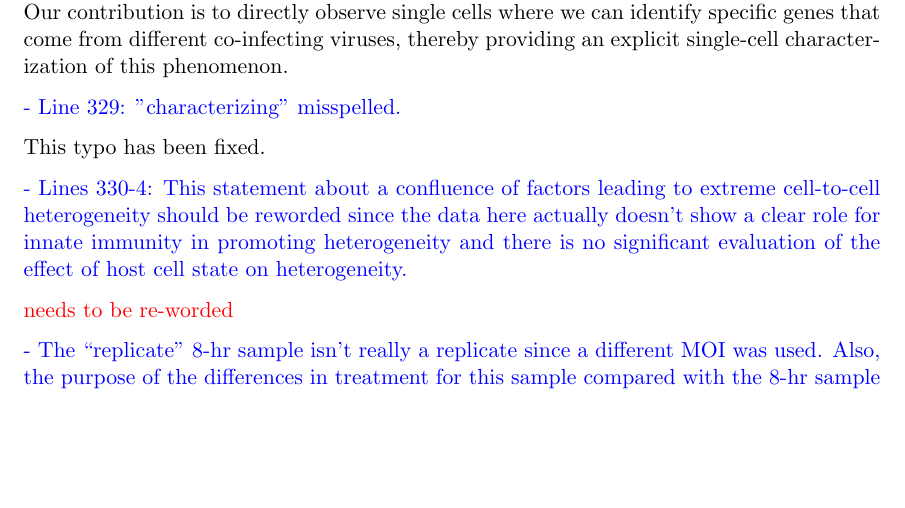
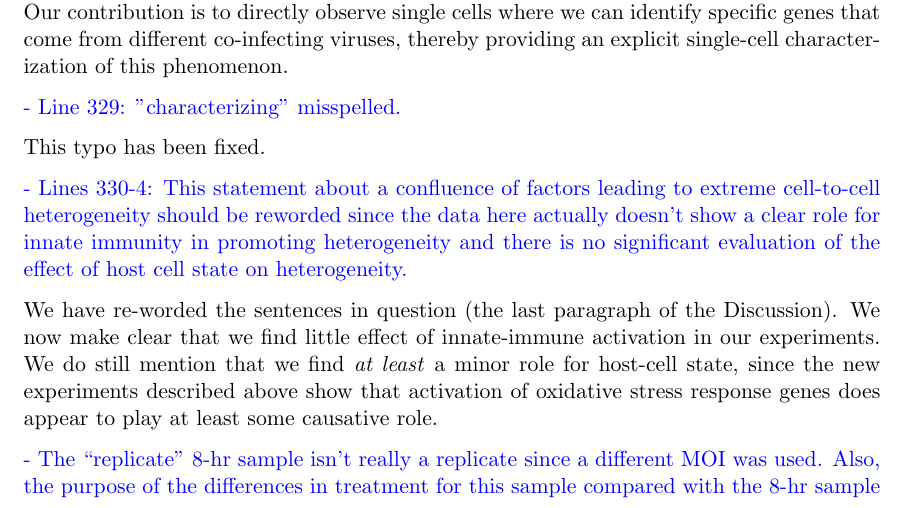
Before and after one commit to jbloomlab/flu_single_cell, a LaTeX document (paper/ResponseToReviews.tex): part of page 8 of 9 before the commit and part of page 8 of 10 after it, cut so that both start at the same text, the shorter picture padded with empty space. The pictures show the PDF file paper/ResponseToReviews.pdf that the author committed with the source.

Commit message:
revised last paragraph of Discussion as requested by reviewers

```diff
--- a/paper/ResponseToReviews.tex
+++ b/paper/ResponseToReviews.tex
@@ -246,7 +246,11 @@ This typo has been fixed.
 
 - Lines 330-4: This statement about a confluence of factors leading to extreme cell-to-cell heterogeneity should be reworded since the data here actually doesn't show a clear role for innate immunity in promoting heterogeneity and there is no significant evaluation of the effect of host cell state on heterogeneity.
 
-{\color{red} needs to be re-worded}
+{\color{black}
+We have re-worded the sentences in question (the last paragraph of the Discussion).
+We now make clear that we find little effect of innate-immune activation in our experiments.
+We do still mention that we find \emph{at least} a minor role for host-cell state, since the new experiments described above show that activation of oxidative stress response genes does appear to play at least some causative role.
+}
 
 - The ``replicate'' 8-hr sample isn't really a replicate since a different MOI was used. Also, the purpose of the differences in treatment for this sample compared with the 8-hr sample are not well explained.
 
```
Also changed, not shown: paper/paper.tex (+4 -3 lines), paper/ResponseToReviews.pdf.
